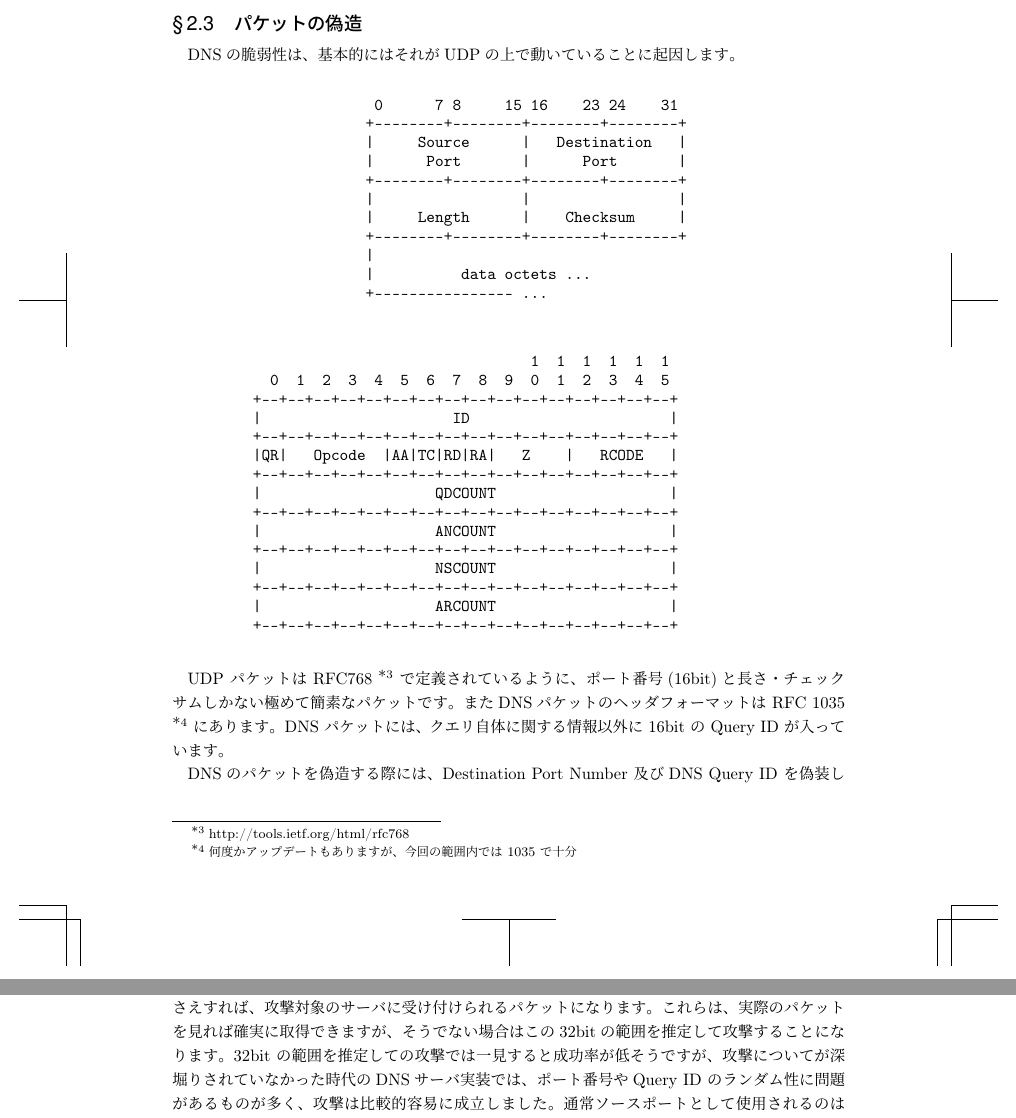
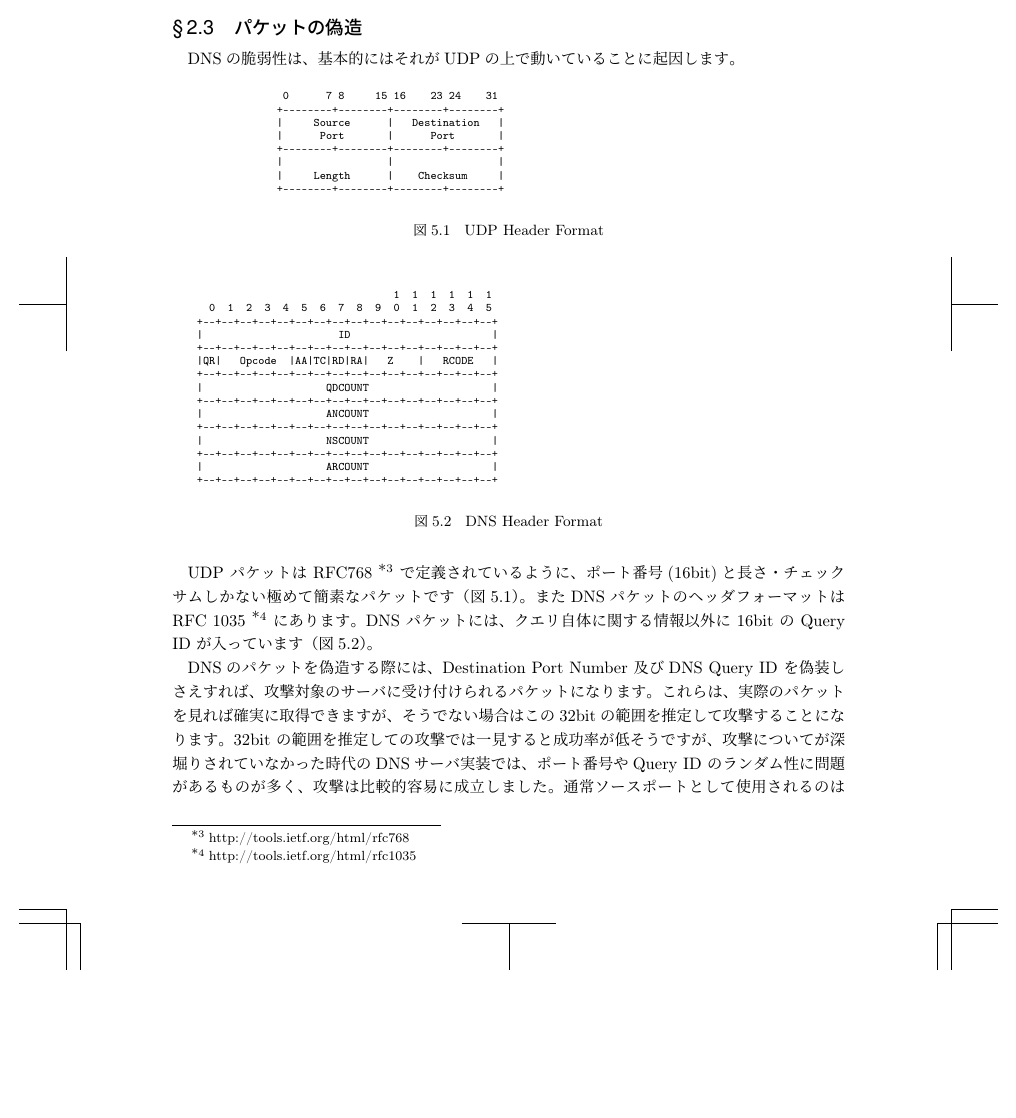
Before and after one commit to hayamiz/dbtimes-vol02, a LaTeX book (book.tex, which reads suug-01.tex): two parts of pages 40 and 41 of 52 before the commit and part of page 40 of 52 after it, the two joined at a grey line, cut so that both start at the same text, the shorter picture padded with empty space. Compiled offline with pLaTeX and dvipdfmx.

Commit message:
suu-g: fixed my figure

```diff
--- a/suug-01.tex
+++ b/suug-01.tex
@@ -63,10 +63,8 @@ Alice に送ることができたなら、攻撃は成立します。
 \subsection{パケットの偽造}
 DNSの脆弱性は、基本的にはそれがUDPの上で動いていることに起因します。
 
-% TODO: ここにUDPパケットフォーマットの図
-% TODO: ここにDNSパケットフォーマットの図
-\begin{quote}
-\begin{minilinespace}
+\begin{figure}[hbt]
+{\scriptsize
 \begin{verbatim}
 
                   0      7 8     15 16    23 24    31
@@ -77,16 +75,14 @@ DNSの脆弱性は、基本的にはそれがUDPの上で動いていること
                  |                 |                 |
                  |     Length      |    Checksum     |
                  +--------+--------+--------+--------+
-                 |
-                 |          data octets ...
-                 +---------------- ...
+\end{verbatim}
+}
+\caption{UDP Header Format}
+\label{UDPHeader}
+\end{figure}
 
-\end{verbatim}
-\end{minilinespace}
-\end{quote}
-
-\begin{quote}
-\begin{minilinespace}
+\begin{figure}[hbt]
+{\scriptsize
 \begin{verbatim}
 
                                     1  1  1  1  1  1
@@ -104,18 +100,19 @@ DNSの脆弱性は、基本的にはそれがUDPの上で動いていること
     +--+--+--+--+--+--+--+--+--+--+--+--+--+--+--+--+
     |                    ARCOUNT                    |
     +--+--+--+--+--+--+--+--+--+--+--+--+--+--+--+--+
+\end{verbatim}
+}
+\caption{DNS Header Format}
+\label{DNSHeader}
+\end{figure}
 
-\end{verbatim}
-\end{minilinespace}
-\end{quote}
 
 UDP パケットは RFC768 \footnote{http://tools.ietf.org/html/rfc768}
 で定義されているように、ポート番号(16bit)と長さ・チェックサムしかない
-極めて簡素なパケットです。
-またDNSパケットのヘッダフォーマットは RFC 1035 \footnote{何度かアップ
-デートもありますが、今回の範囲内では 1035 で十分} にあります。
-DNS パケットには、クエリ自体に関する情報以外に 16bit の Query ID が
-入っています。
+極めて簡素なパケットです（図\ref{UDPHeader}）。
+またDNSパケットのヘッダフォーマットは RFC 1035 \footnote{http://tools.ietf.org/html/rfc1035}
+にあります。
+DNS パケットには、クエリ自体に関する情報以外に 16bit の Query ID が入っています（図\ref{DNSHeader}）。
 
 DNSのパケットを偽造する際には、Destination Port Number 及びDNS Query
 ID を偽装しさえすれば、攻撃対象のサーバに受け付けられるパケットになります。
```
